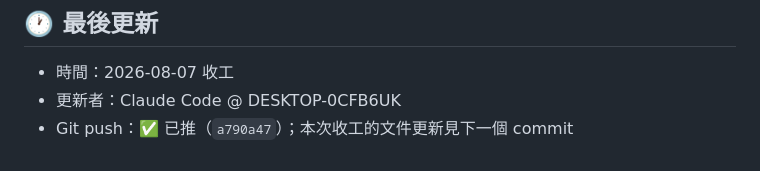
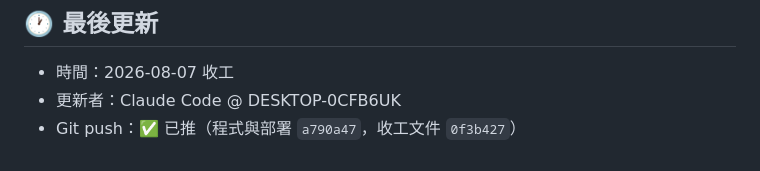
Before and after one commit to shingyong02-sudo/Reservation, a Markdown page: handoff.md, the part around the change. Rendered like a GitHub page.

Commit message:
交接檔回填 Git push 狀態
Co-Authored-By: Claude Opus 5 <noreply@anthropic.com>

```diff
--- a/handoff.md
+++ b/handoff.md
@@ -79,4 +79,4 @@
 ## 🕐 最後更新
 - 時間：2026-08-07 收工
 - 更新者：Claude Code @ DESKTOP-0CFB6UK
-- Git push：✅ 已推（`a790a47`）；本次收工的文件更新見下一個 commit
+- Git push：✅ 已推（程式與部署 `a790a47`，收工文件 `0f3b427`）
```
